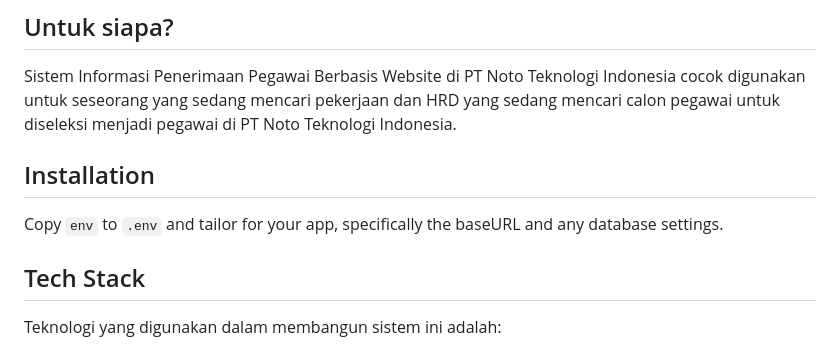
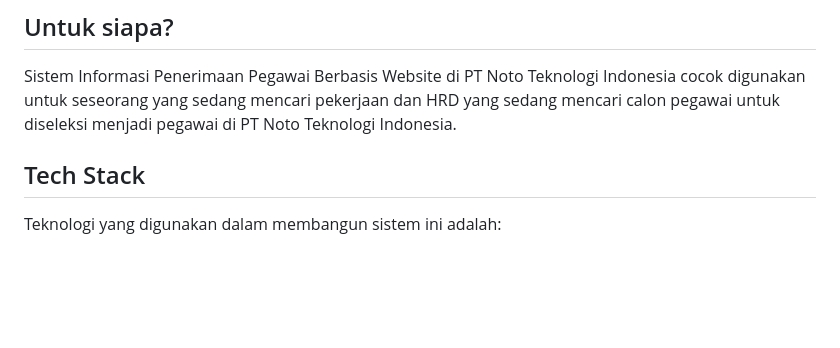
Before and after one commit to indahcf/Employee-Recruitment-Web, a Markdown page: README.md, the part around the change. Drawn GitHub-style; blank space fills up the shorter version.

```diff
--- a/README.md
+++ b/README.md
@@ -7,11 +7,6 @@ Sistem Informasi Penerimaan Pegawai Berbasis Website di PT Noto Teknologi Indone
 ## Untuk siapa?
 
 Sistem Informasi Penerimaan Pegawai Berbasis Website di PT Noto Teknologi Indonesia cocok digunakan untuk seseorang yang sedang mencari pekerjaan dan HRD yang sedang mencari calon pegawai untuk diseleksi menjadi pegawai di PT Noto Teknologi Indonesia.
-
-## Installation
-
-Copy `env` to `.env` and tailor for your app, specifically the baseURL
-and any database settings.
 
 ## Tech Stack
 
```
